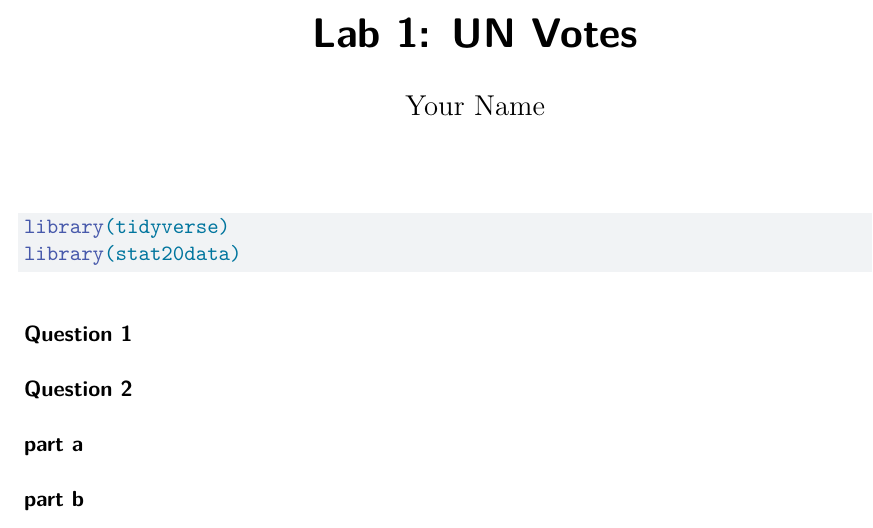
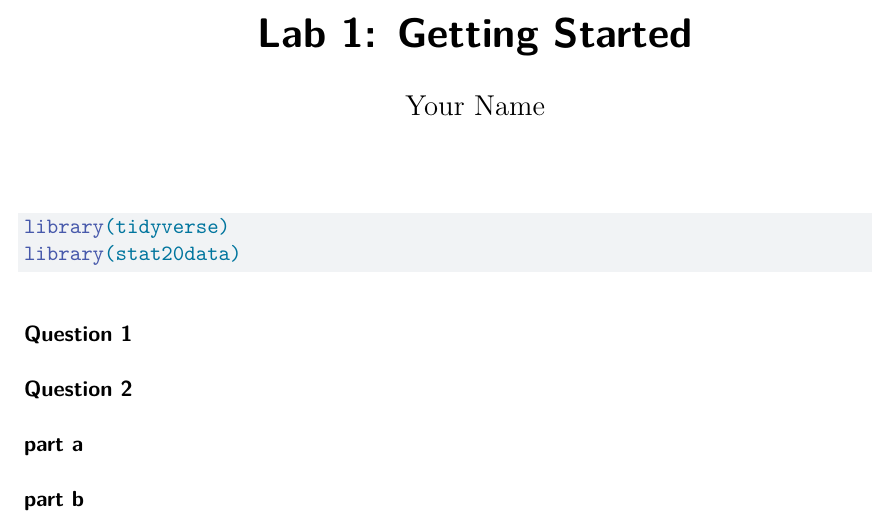
Before and after one commit to berkeley-stat20/stat20-labs, a Quarto document (lab-1.qmd): part of the page, cut at the place of the change. Rendered offline with R 4.5, knitr and Pandoc in place of Quarto, then LaTeX, with nearby package versions; drawn as R Markdown's standard PDF in place of the format the file asks for; some code elsewhere in the file could not run offline.

Commit message:
Updated Lab 1 template

```diff
--- a/lab-1.qmd
+++ b/lab-1.qmd
@@ -1,5 +1,5 @@
 ---
-title: "Lab 1: UN Votes"
+title: "Lab 1: Getting Started"
 author: Your Name
 format: typst
 editor: visual
```
